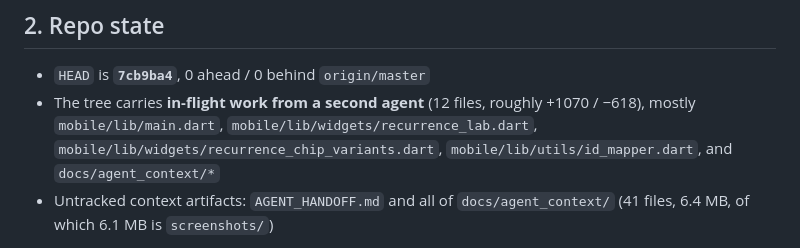
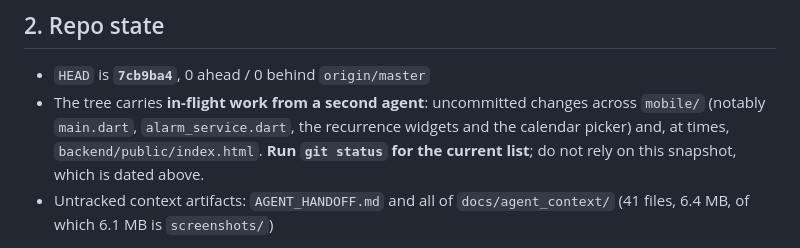
Before and after one commit to danieltsam/klaxon, a Markdown page: docs/PROJECT-STATE.md, the part around the change. Drawn GitHub-style.

Commit message:
docs: keep the in-flight description stable instead of a snapshot count
The file count and line deltas change minute to minute while the other session works, so the state document now points at git status for the current list.

```diff
--- a/docs/PROJECT-STATE.md
+++ b/docs/PROJECT-STATE.md
@@ -57,10 +57,10 @@ re-auth commands are in `README.md` (gcal credential-expiry section). During thi
 ## 2. Repo state
 
 - `HEAD` is **`7cb9ba4`**, 0 ahead / 0 behind `origin/master`
-- The tree carries **in-flight work from a second agent** (12 files, roughly +1070 / −618),
-  mostly `mobile/lib/main.dart`, `mobile/lib/widgets/recurrence_lab.dart`,
-  `mobile/lib/widgets/recurrence_chip_variants.dart`, `mobile/lib/utils/id_mapper.dart`, and
-  `docs/agent_context/*`
+- The tree carries **in-flight work from a second agent**: uncommitted changes across `mobile/`
+  (notably `main.dart`, `alarm_service.dart`, the recurrence widgets and the calendar picker) and,
+  at times, `backend/public/index.html`. **Run `git status` for the current list**; do not rely on
+  this snapshot, which is dated above.
 - Untracked context artifacts: `AGENT_HANDOFF.md` and all of `docs/agent_context/`
   (41 files, 6.4 MB, of which 6.1 MB is `screenshots/`)
 
```
